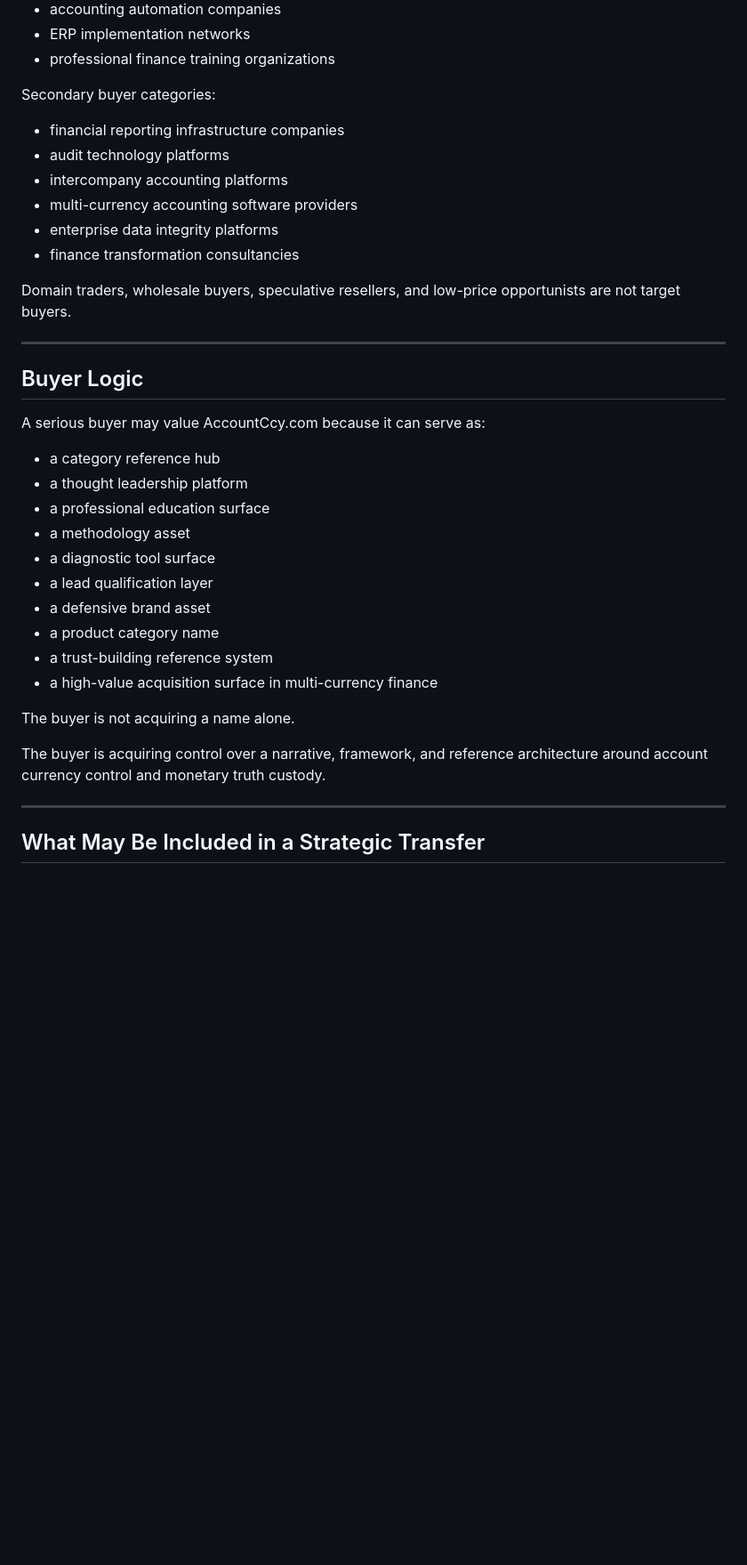
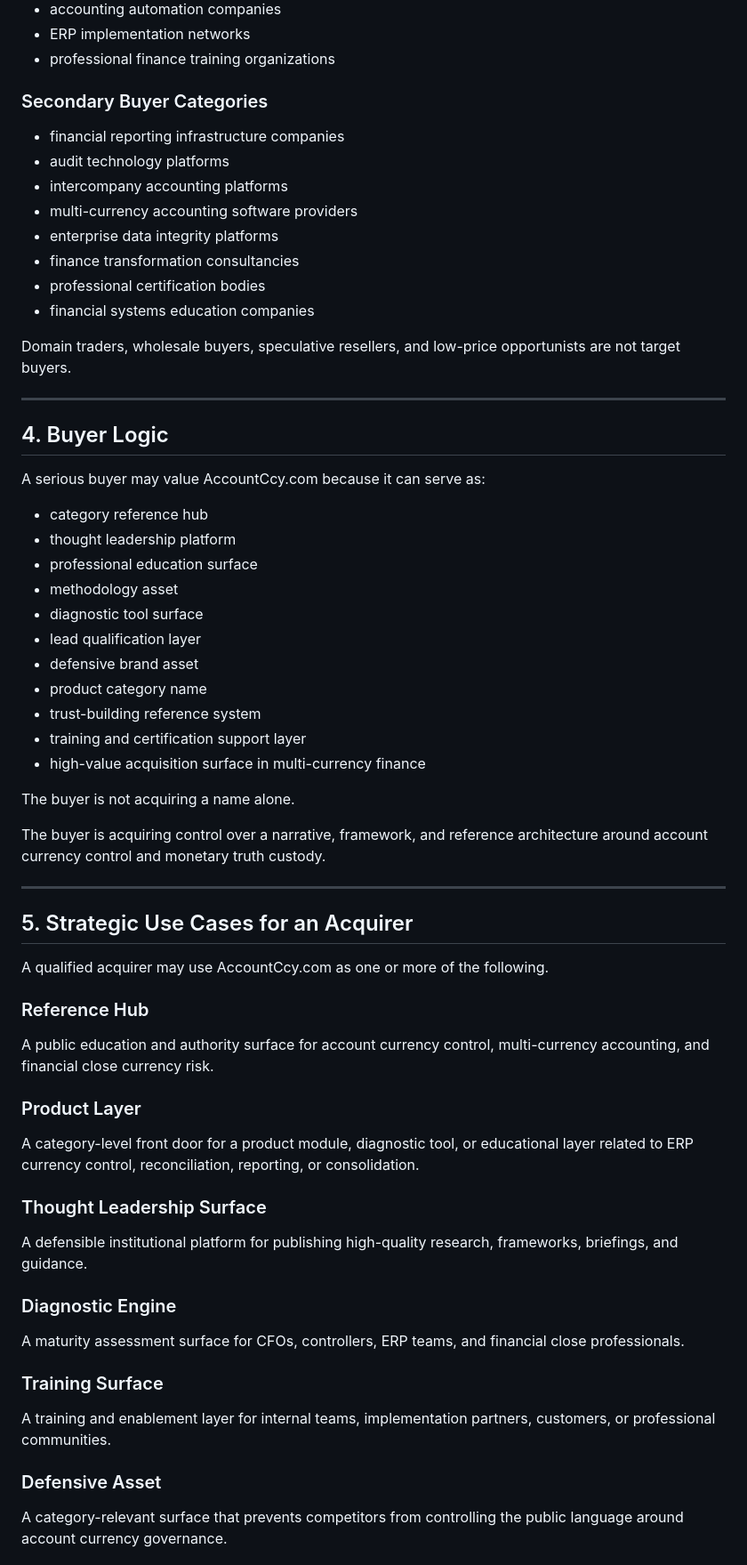
Before and after one commit to Sohadot/AccountCcy, a Markdown page: ACQUISITION_POSTURE.md, the part around one of its changes. Shown at 89% size. GitHub-like rendering; blank space fills up the shorter version.

```diff
--- a/ACQUISITION_POSTURE.md
+++ b/ACQUISITION_POSTURE.md
@@ -69,7 +87,7 @@ Primary buyer categories:
 - ERP implementation networks
 - professional finance training organizations
 
-Secondary buyer categories:
+### Secondary Buyer Categories
 
 - financial reporting infrastructure companies
 - audit technology platforms
@@ -77,25 +95,28 @@ Secondary buyer categories:
 - multi-currency accounting software providers
 - enterprise data integrity platforms
 - finance transformation consultancies
+- professional certification bodies
+- financial systems education companies
 
 Domain traders, wholesale buyers, speculative resellers, and low-price opportunists are not target buyers.
 
 ---
 
-## Buyer Logic
+## 4. Buyer Logic
 
 A serious buyer may value AccountCcy.com because it can serve as:
 
-- a category reference hub
-- a thought leadership platform
-- a professional education surface
-- a methodology asset
-- a diagnostic tool surface
-- a lead qualification layer
-- a defensive brand asset
-- a product category name
-- a trust-building reference system
-- a high-value acquisition surface in multi-currency finance
+- category reference hub
+- thought leadership platform
+- professional education surface
+- methodology asset
+- diagnostic tool surface
+- lead qualification layer
+- defensive brand asset
+- product category name
+- trust-building reference system
+- training and certification support layer
+- high-value acquisition surface in multi-currency finance
 
 The buyer is not acquiring a name alone.
 
@@ -103,4 +124,31 @@ The buyer is acquiring control over a narrative, framework, and reference archit
 
 ---
 
-## What May Be Included in a Strategic Transfer
+## 5. Strategic Use Cases for an Acquirer
+
+A qualified acquirer may use AccountCcy.com as one or more of the following.
+
+### Reference Hub
+
+A public education and authority surface for account currency control, multi-currency accounting, and financial close currency risk.
+
+### Product Layer
+
+A category-level front door for a product module, diagnostic tool, or educational layer related to ERP currency control, reconciliation, reporting, or consolidation.
+
+### Thought Leadership Surface
+
+A defensible institutional platform for publishing high-quality research, frameworks, briefings, and guidance.
+
+### Diagnostic Engine
+
+A maturity assessment surface for CFOs, controllers, ERP teams, and financial close professionals.
+
+### Training Surface
+
+A training and enablement layer for internal teams, implementation partners, customers, or professional communities.
+
+### Defensive Asset
+
+A category-relevant surface that prevents competitors from controlling the public language around account currency governance.
+
```
Also changed, not shown: other parts of ACQUISITION_POSTURE.md (+112 -37 lines).
